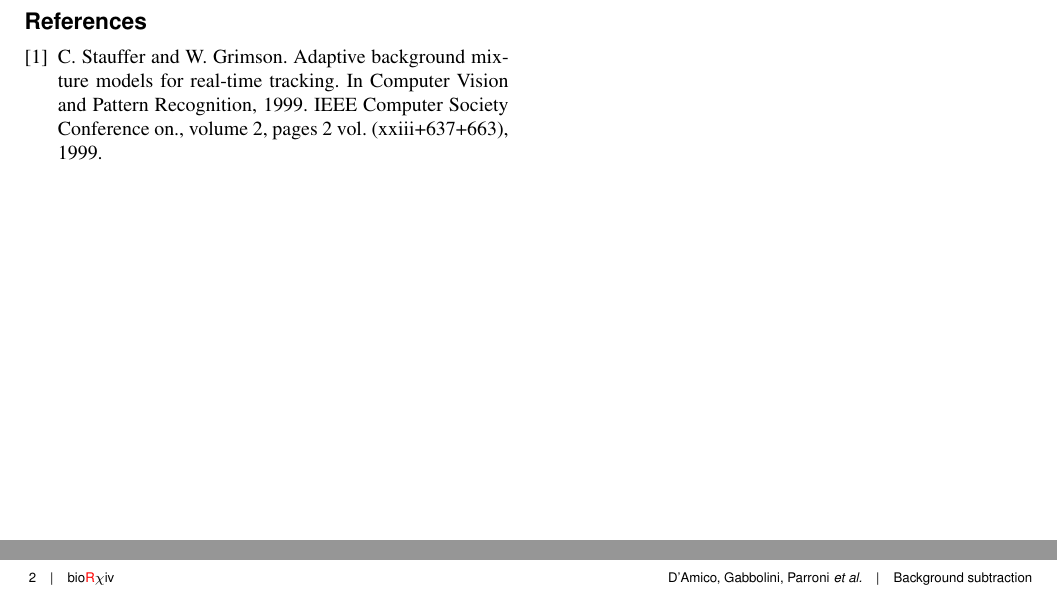
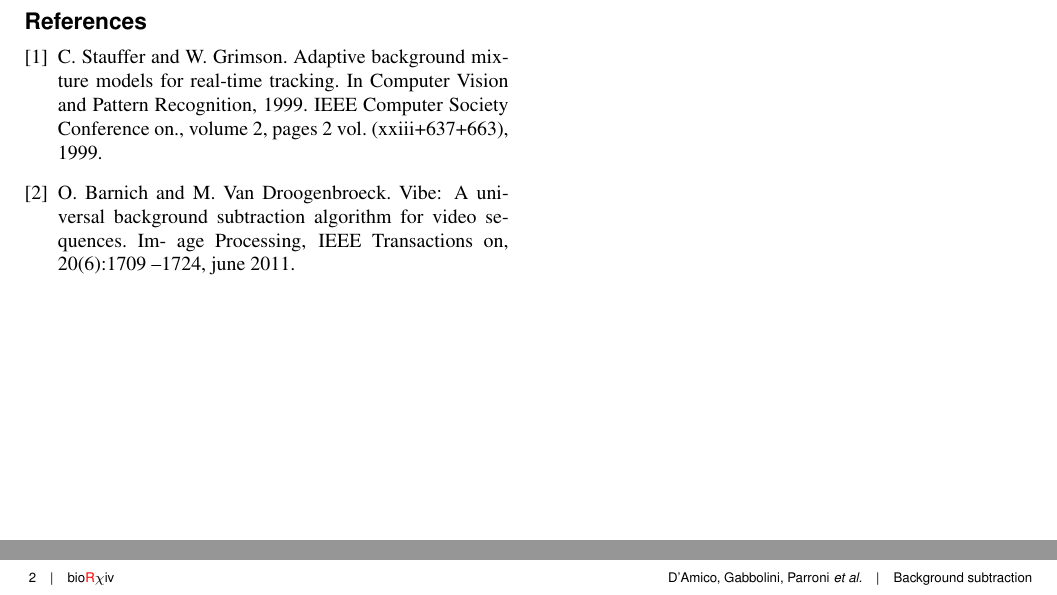
Before and after one commit to federicoparroni/IACV_background_subtractor, a LaTeX document (paper/Main.tex, which reads paper/Bibliography.tex): two parts of page 2 of 2, joined at a grey line, cut so that both start at the same text. Compiled offline with pdfLaTeX.

Commit message:
citation added

```diff
--- a/paper/Bibliography.tex
+++ b/paper/Bibliography.tex
@@ -4,5 +4,11 @@
 C. Stauffer and W. Grimson. Adaptive background mixture
 models for real-time tracking. In Computer Vision and Pattern Recognition, 1999. IEEE Computer Society Conference on., volume 2, pages 2 vol. (xxiii+637+663), 1999.
 
+\bibitem{vibe}
+O. Barnich and M. Van Droogenbroeck. Vibe: A universal
+background subtraction algorithm for video sequences. Im-
+age Processing, IEEE Transactions on, 20(6):1709 –1724,
+june 2011.
+
 
 \end{thebibliography}
```
Also changed, not shown: paper/Paper.tex (+1 -1 lines), 1 other file.
